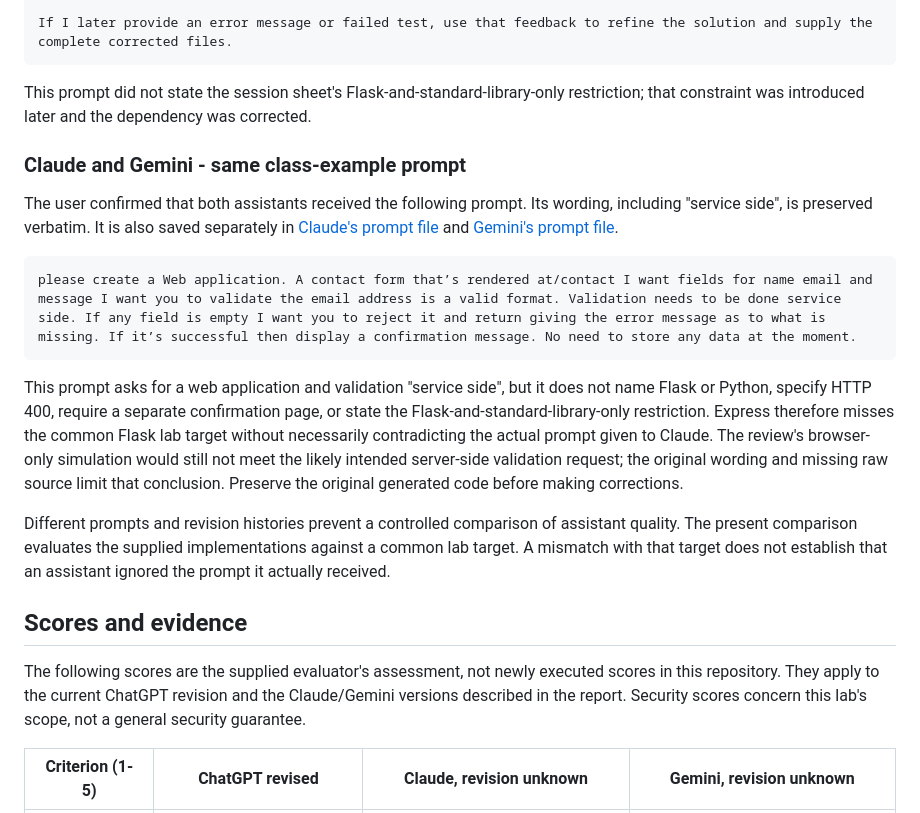
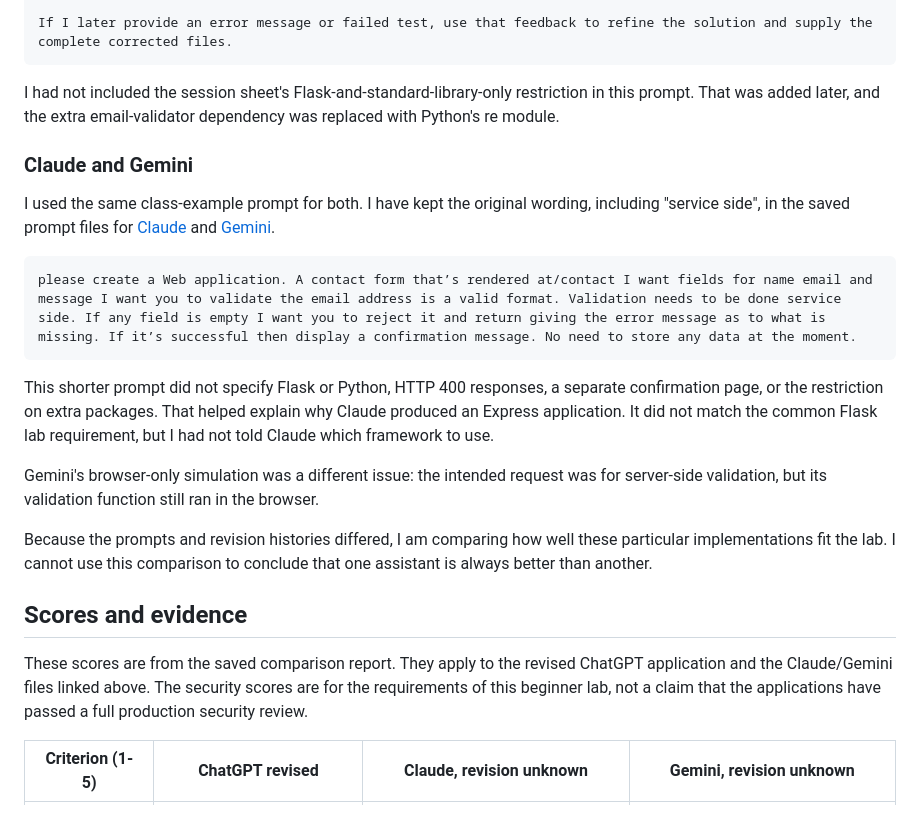
Before and after one commit to braamjooste/My-First-Flask-App, a Markdown page: docs/week02-tool-comparison.md, the part around one of its changes. Rendered like a GitHub page.

Commit message:
Rewrite comparison in first person while preserving prompts and evidence

````diff
--- a/docs/week02-tool-comparison.md
+++ b/docs/week02-tool-comparison.md
@@ -75,39 +75,39 @@ Before presenting the final code, review it against every requirement and correc
 If I later provide an error message or failed test, use that feedback to refine the solution and supply the complete corrected files.
 ```
 
-This prompt did not state the session sheet's Flask-and-standard-library-only
-restriction; that constraint was introduced later and the dependency was corrected.
+I had not included the session sheet's Flask-and-standard-library-only restriction
+in this prompt. That was added later, and the extra email-validator dependency
+was replaced with Python's re module.
 
-### Claude and Gemini - same class-example prompt
+### Claude and Gemini
 
-The user confirmed that both assistants received the following prompt. Its wording,
-including "service side", is preserved verbatim. It is also saved separately in
-[Claude's prompt file](../experiments/week02/claude/prompt.txt) and
-[Gemini's prompt file](../experiments/week02/gemini/prompt.txt).
+I used the same class-example prompt for both. I have kept the original wording,
+including "service side", in the saved prompt files for
+[Claude](../experiments/week02/claude/prompt.txt) and
+[Gemini](../experiments/week02/gemini/prompt.txt).
 
 ```text
 please create a Web application. A contact form that’s rendered at/contact I want fields for name email and message I want you to validate the email address is a valid format. Validation needs to be done service side. If any field is empty I want you to reject it and return giving the error message as to what is missing. If it’s successful then display a confirmation message. No need to store any data at the moment.
 ```
 
-This prompt asks for a web application and validation "service side", but it does not
-name Flask or Python, specify HTTP 400, require a separate confirmation page, or state
-the Flask-and-standard-library-only restriction. Express therefore misses the common
-Flask lab target without necessarily contradicting the actual prompt given to Claude.
-The review's browser-only simulation would still not meet the likely intended
-server-side validation request; the original wording and missing raw source limit
-that conclusion. Preserve the original generated code before making corrections.
+This shorter prompt did not specify Flask or Python, HTTP 400 responses, a separate
+confirmation page, or the restriction on extra packages. That helped explain why
+Claude produced an Express application. It did not match the common Flask lab
+requirement, but I had not told Claude which framework to use.
 
-Different prompts and revision histories prevent a controlled comparison of assistant
-quality. The present comparison evaluates the supplied implementations against a common
-lab target. A mismatch with that target does not establish that an assistant ignored
-the prompt it actually received.
+Gemini's browser-only simulation was a different issue: the intended request was for
+server-side validation, but its validation function still ran in the browser.
+
+Because the prompts and revision histories differed, I am comparing how well these
+particular implementations fit the lab. I cannot use this comparison to conclude
+that one assistant is always better than another.
 
 ## Scores and evidence
 
-The following scores are the supplied evaluator's assessment, not newly executed
-scores in this repository. They apply to the current ChatGPT revision and the
-Claude/Gemini versions described in the report. Security scores concern this lab's
-scope, not a general security guarantee.
+These scores are from the saved comparison report. They apply to the revised
+ChatGPT application and the Claude/Gemini files linked above. The security scores
+are for the requirements of this beginner lab, not a claim that the applications
+have passed a full production security review.
 
 | Criterion (1-5) | ChatGPT revised | Claude, revision unknown | Gemini, revision unknown |
 |---|---|---|---|
````
Also changed, not shown: other parts of docs/week02-tool-comparison.md (+119 -110 lines).
